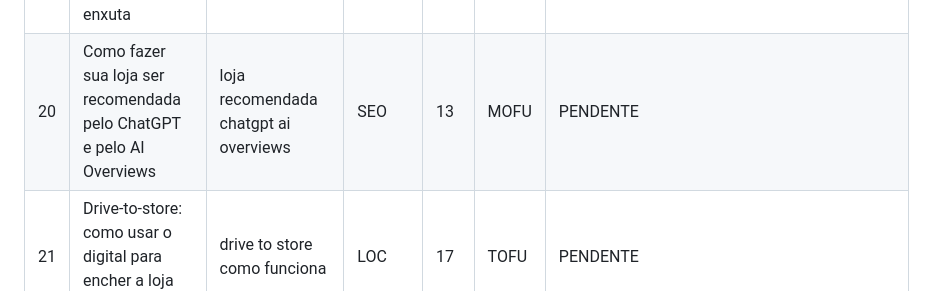
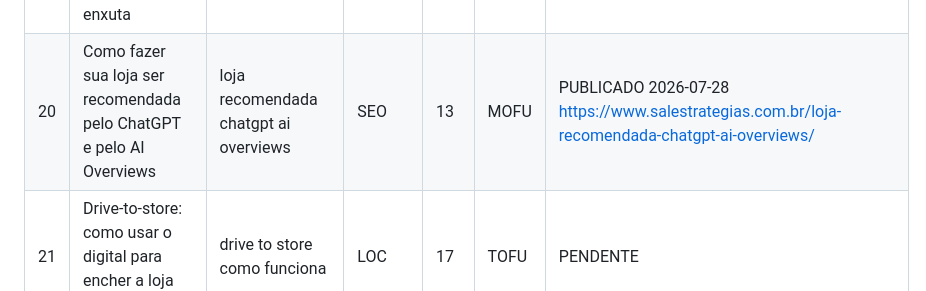
Before and after one commit to salestrategias/hub, a Markdown page: blog/calendario-editorial.md, the part around the change. Drawn GitHub-style.

Commit message:
chore(blog): execucao diaria 2026-07-28

```diff
--- a/blog/calendario-editorial.md
+++ b/blog/calendario-editorial.md
@@ -26,7 +26,7 @@ Categorias WP: E-commerce=14, SEO=13, SEO Local=17, Tráfego Pago=15, Marketing
 | 17 | Como calcular o CAC da sua loja (e descobrir qual canal come sua margem) | como calcular cac e-commerce | DAD | 29 | MOFU | PUBLICADO 2026-07-25 https://www.salestrategias.com.br/como-calcular-cac-ecommerce/ |
 | 18 | TikTok Shop vale a pena? Guia realista para lojistas | tiktok shop vale a pena | MKT | 14 | MOFU | PUBLICADO 2026-07-26 https://www.salestrategias.com.br/tiktok-shop-vale-a-pena/ |
 | 19 | Advantage+ ou campanha manual no Meta Ads: o que funciona para loja enxuta | advantage shopping ou campanha manual | TP | 15 | MOFU | PUBLICADO 2026-07-27 https://www.salestrategias.com.br/advantage-shopping-ou-campanha-manual/ |
-| 20 | Como fazer sua loja ser recomendada pelo ChatGPT e pelo AI Overviews | loja recomendada chatgpt ai overviews | SEO | 13 | MOFU | PENDENTE |
+| 20 | Como fazer sua loja ser recomendada pelo ChatGPT e pelo AI Overviews | loja recomendada chatgpt ai overviews | SEO | 13 | MOFU | PUBLICADO 2026-07-28 https://www.salestrategias.com.br/loja-recomendada-chatgpt-ai-overviews/ |
 | 21 | Drive-to-store: como usar o digital para encher a loja física | drive to store como funciona | LOC | 17 | TOFU | PENDENTE |
 | 22 | Taxa de recompra: como calcular e fazer o cliente voltar | taxa de recompra como calcular | CRM | 14 | MOFU | PENDENTE |
 | 23 | Produto reprovado no Merchant Center: erros mais comuns e correções | produto reprovado merchant center | TP | 15 | MOFU | PENDENTE |
```
Also changed, not shown: blog/log-publicacoes.md (+1 -0 lines).
